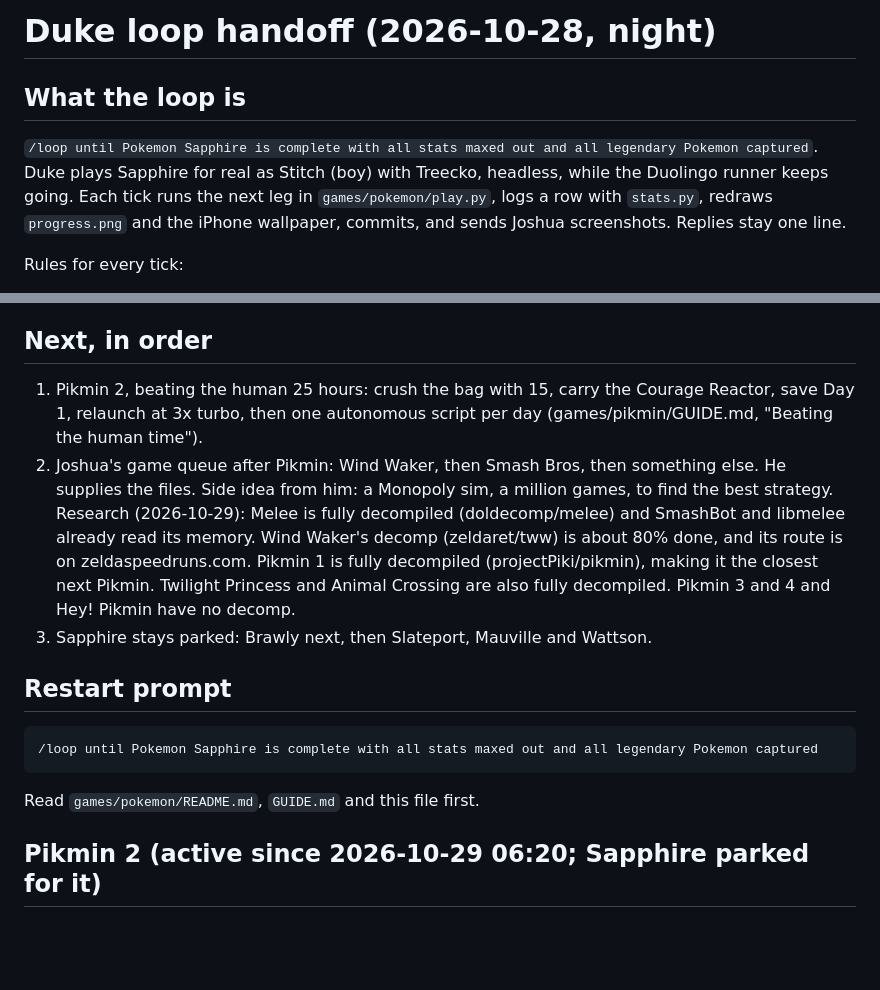
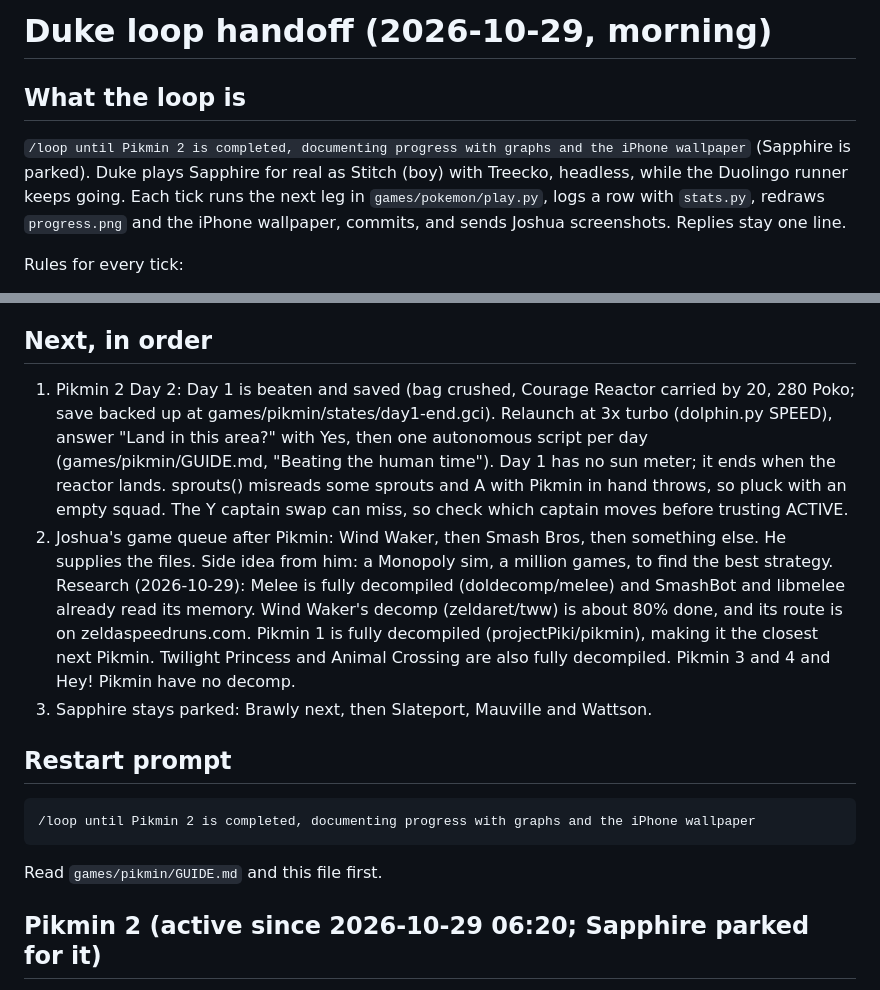
Before and after one commit to nulljosh/duke, a Markdown page: docs/LOOP-HANDOFF.md, 2 parts joined by grey strips. Rendered like a GitHub page; blank space fills up the shorter version.

Commit message:
Loop handoff: Pikmin Day 1 saved, Day 2 next
Co-Authored-By: Claude Opus 5.5 <noreply@anthropic.com>
Claude-Session: https://claude.ai/code/session_01GRUokM32JgeWkBY35PaRht

````diff
--- a/docs/LOOP-HANDOFF.md
+++ b/docs/LOOP-HANDOFF.md
@@ -1,7 +1,7 @@
-# Duke loop handoff (2026-10-28, night)
+# Duke loop handoff (2026-10-29, morning)
 
 ## What the loop is
-`/loop until Pokemon Sapphire is complete with all stats maxed out and all legendary Pokemon captured`. Duke plays Sapphire for real as Stitch (boy) with Treecko, headless, while the Duolingo runner keeps going. Each tick runs the next leg in `games/pokemon/play.py`, logs a row with `stats.py`, redraws `progress.png` and the iPhone wallpaper, commits, and sends Joshua screenshots. Replies stay one line.
+`/loop until Pikmin 2 is completed, documenting progress with graphs and the iPhone wallpaper` (Sapphire is parked). Duke plays Sapphire for real as Stitch (boy) with Treecko, headless, while the Duolingo runner keeps going. Each tick runs the next leg in `games/pokemon/play.py`, logs a row with `stats.py`, redraws `progress.png` and the iPhone wallpaper, commits, and sends Joshua screenshots. Replies stay one line.
 
 Rules for every tick:
 - Read the decomp (pret/pokeruby, symbols in `/Volumes/LaCie/src/pokeruby/`) before any menu or move that can't be undone. `games/pokemon/GUIDE.md` lists the menus that don't default the way you'd expect.
@@ -17,8 +17,11 @@ Rules for every tick:
 - Pikmin 2 is set up (`games/pikmin/`: a DSU virtual pad and the Dolphin profile on the LaCie). It waits on Joshua clearing Dolphin's first-launch check.
 
 ## Next, in order
-1. Pikmin 2, beating the human 25 hours: crush the bag with 15, carry the Courage Reactor, save Day 1, relaunch at
-   3x turbo, then one autonomous script per day (games/pikmin/GUIDE.md, "Beating the human time").
+1. Pikmin 2 Day 2: Day 1 is beaten and saved (bag crushed, Courage Reactor carried by 20, 280 Poko; save backed up
+   at games/pikmin/states/day1-end.gci). Relaunch at 3x turbo (dolphin.py SPEED), answer "Land in this area?" with
+   Yes, then one autonomous script per day (games/pikmin/GUIDE.md, "Beating the human time"). Day 1 has no sun
+   meter; it ends when the reactor lands. sprouts() misreads some sprouts and A with Pikmin in hand throws, so
+   pluck with an empty squad. The Y captain swap can miss, so check which captain moves before trusting ACTIVE.
 2. Joshua's game queue after Pikmin: Wind Waker, then Smash Bros, then something else. He supplies the files.
    Side idea from him: a Monopoly sim, a million games, to find the best strategy.
    Research (2026-10-29): Melee is fully decompiled (doldecomp/melee) and SmashBot and libmelee already read its
@@ -30,9 +33,9 @@ Rules for every tick:
 ## Restart prompt
 
 ```
-/loop until Pokemon Sapphire is complete with all stats maxed out and all legendary Pokemon captured
+/loop until Pikmin 2 is completed, documenting progress with graphs and the iPhone wallpaper
 ```
-Read `games/pokemon/README.md`, `GUIDE.md` and this file first.
+Read `games/pikmin/GUIDE.md` and this file first.
 
 ## Pikmin 2 (active since 2026-10-29 06:20; Sapphire parked for it)
 Loop: `/loop until Pikmin 2 is completed, documenting progress with graphs and the iPhone wallpaper`. The ROM is Joshua's Pikmin 2 (Europe, GPVP01) RVZ at `/Volumes/LaCie/roms/pikmin2/`. Dolphin runs from an isolated profile at `/Volumes/LaCie/dolphin-duke` (quarantine cleared 2026-10-29 with Joshua's OK).
````
